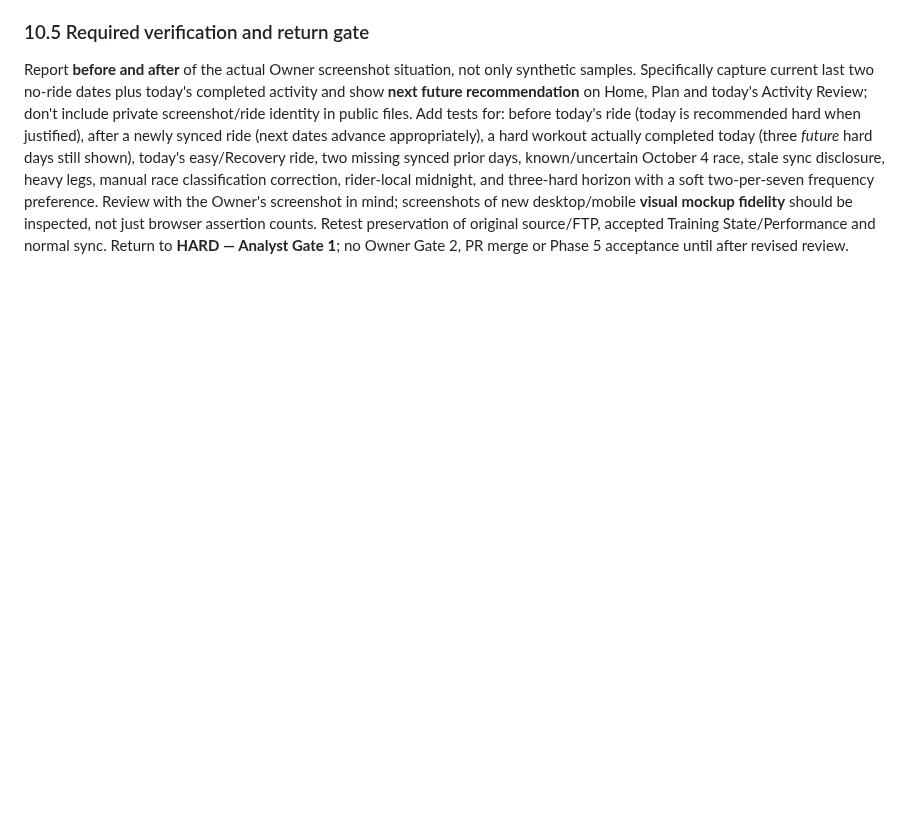
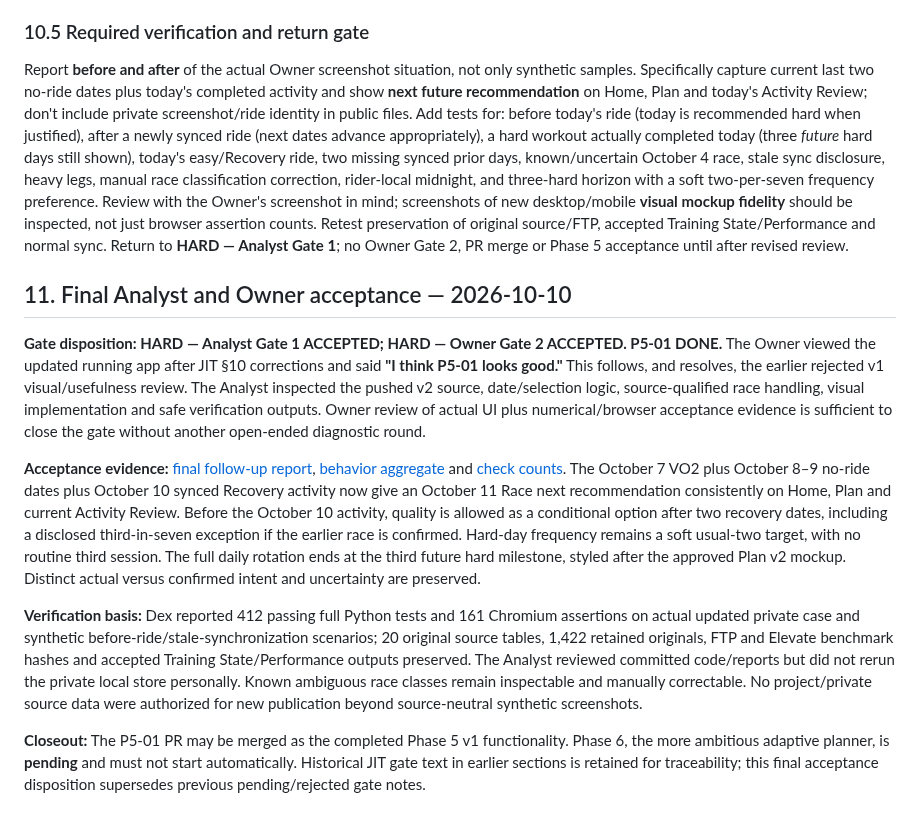
Before and after one commit to k14krug/my_strava, a Markdown page: docs/tasks/P5-01.md, the part around the change. Drawn GitHub-style; blank space fills up the shorter version.

Commit message:
docs: finalize P5-01 gates after revised Owner approval

```diff
--- a/docs/tasks/P5-01.md
+++ b/docs/tasks/P5-01.md
@@ -126,3 +126,13 @@ Stop for ambiguous training rules requiring a *new* Owner decision, inability to
 ### 10.5 Required verification and return gate
 
 Report **before and after** of the actual Owner screenshot situation, not only synthetic samples. Specifically capture current last two no-ride dates plus today's completed activity and show **next future recommendation** on Home, Plan and today's Activity Review; don't include private screenshot/ride identity in public files. Add tests for: before today's ride (today is recommended hard when justified), after a newly synced ride (next dates advance appropriately), a hard workout actually completed today (three *future* hard days still shown), today's easy/Recovery ride, two missing synced prior days, known/uncertain October 4 race, stale sync disclosure, heavy legs, manual race classification correction, rider-local midnight, and three-hard horizon with a soft two-per-seven frequency preference. Review with the Owner's screenshot in mind; screenshots of new desktop/mobile **visual mockup fidelity** should be inspected, not just browser assertion counts. Retest preservation of original source/FTP, accepted Training State/Performance and normal sync. Return to **HARD — Analyst Gate 1**; no Owner Gate 2, PR merge or Phase 5 acceptance until after revised review.
+
+## 11. Final Analyst and Owner acceptance — 2026-10-10
+
+**Gate disposition: HARD — Analyst Gate 1 ACCEPTED; HARD — Owner Gate 2 ACCEPTED. P5-01 DONE.** The Owner viewed the updated running app after JIT §10 corrections and said **"I think P5-01 looks good."** This follows, and resolves, the earlier rejected v1 visual/usefulness review. The Analyst inspected the pushed v2 source, date/selection logic, source-qualified race handling, visual implementation and safe verification outputs. Owner review of actual UI plus numerical/browser acceptance evidence is sufficient to close the gate without another open-ended diagnostic round.
+
+**Acceptance evidence:** [final follow-up report](../../reports/P5-01/review-followup.md), [behavior aggregate](../../reports/P5-01/review-followup.json) and [check counts](../../reports/P5-01/review-followup-checks.json). The October 7 VO2 plus October 8–9 no-ride dates plus October 10 synced Recovery activity now give an October 11 Race next recommendation consistently on Home, Plan and current Activity Review. Before the October 10 activity, quality is allowed as a conditional option after two recovery dates, including a disclosed third-in-seven exception if the earlier race is confirmed. Hard-day frequency remains a soft usual-two target, with no routine third session. The full daily rotation ends at the third future hard milestone, styled after the approved Plan v2 mockup. Distinct actual versus confirmed intent and uncertainty are preserved.
+
+**Verification basis:** Dex reported 412 passing full Python tests and 161 Chromium assertions on actual updated private case and synthetic before-ride/stale-synchronization scenarios; 20 original source tables, 1,422 retained originals, FTP and Elevate benchmark hashes and accepted Training State/Performance outputs preserved. The Analyst reviewed committed code/reports but did not rerun the private local store personally. Known ambiguous race classes remain inspectable and manually correctable. No project/private source data were authorized for new publication beyond source-neutral synthetic screenshots.
+
+**Closeout:** The P5-01 PR may be merged as the completed Phase 5 v1 functionality. Phase 6, the more ambitious adaptive planner, is **pending** and must not start automatically. Historical JIT gate text in earlier sections is retained for traceability; this final acceptance disposition supersedes previous pending/rejected gate notes.
```
